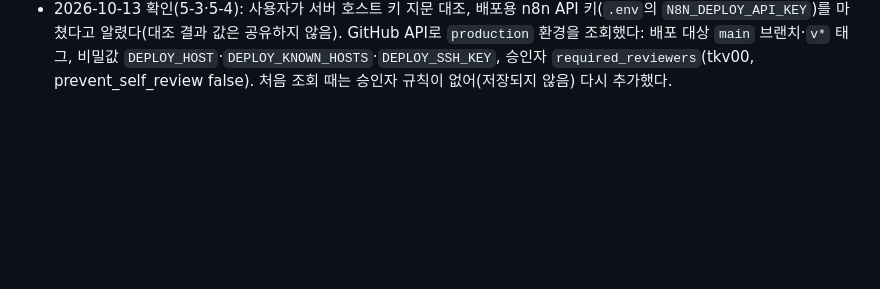
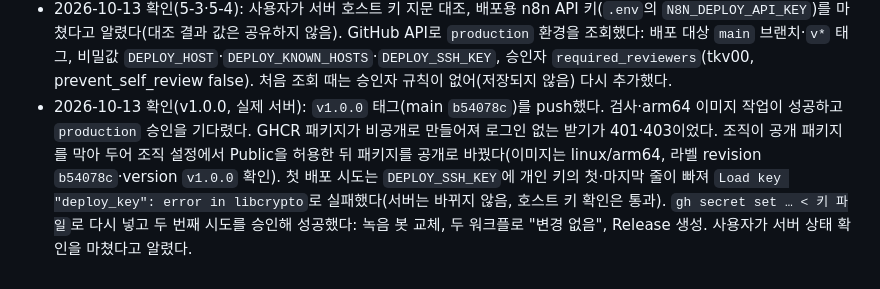
Before and after one commit to Qello-Labs/meeting-bot, a Markdown page: TASK.md, the part around the change. Rendered like a GitHub page; blank space fills up the shorter version.

Commit message:
chore: record the first release deployment results (#26)
Co-Authored-By: Claude Opus 5.5 <noreply@anthropic.com>

```diff
--- a/TASK.md
+++ b/TASK.md
@@ -115,3 +115,8 @@ npm run e2e:n8n
 - 2026-10-13 확인(5-3·5-4): 사용자가 서버 호스트 키 지문 대조, 배포용 n8n API 키(`.env`의 `N8N_DEPLOY_API_KEY`)를 마쳤다고 알렸다(대조 결과 값은 공유하지 않음).
   GitHub API로 `production` 환경을 조회했다: 배포 대상 `main` 브랜치·`v*` 태그, 비밀값 `DEPLOY_HOST`·`DEPLOY_KNOWN_HOSTS`·`DEPLOY_SSH_KEY`,
   승인자 `required_reviewers`(tkv00, prevent_self_review false). 처음 조회 때는 승인자 규칙이 없어(저장되지 않음) 다시 추가했다.
+- 2026-10-13 확인(v1.0.0, 실제 서버): `v1.0.0` 태그(main `b54078c`)를 push했다. 검사·arm64 이미지 작업이 성공하고 `production` 승인을 기다렸다.
+  GHCR 패키지가 비공개로 만들어져 로그인 없는 받기가 401·403이었다. 조직이 공개 패키지를 막아 두어 조직 설정에서 Public을 허용한 뒤 패키지를
+  공개로 바꿨다(이미지는 linux/arm64, 라벨 revision `b54078c`·version `v1.0.0` 확인). 첫 배포 시도는 `DEPLOY_SSH_KEY`에 개인 키의 첫·마지막 줄이 빠져
+  `Load key "deploy_key": error in libcrypto`로 실패했다(서버는 바뀌지 않음, 호스트 키 확인은 통과). `gh secret set … < 키 파일`로 다시 넣고 두 번째 시도를
+  승인해 성공했다: 녹음 봇 교체, 두 워크플로 "변경 없음", Release 생성. 사용자가 서버 상태 확인을 마쳤다고 알렸다.
```
